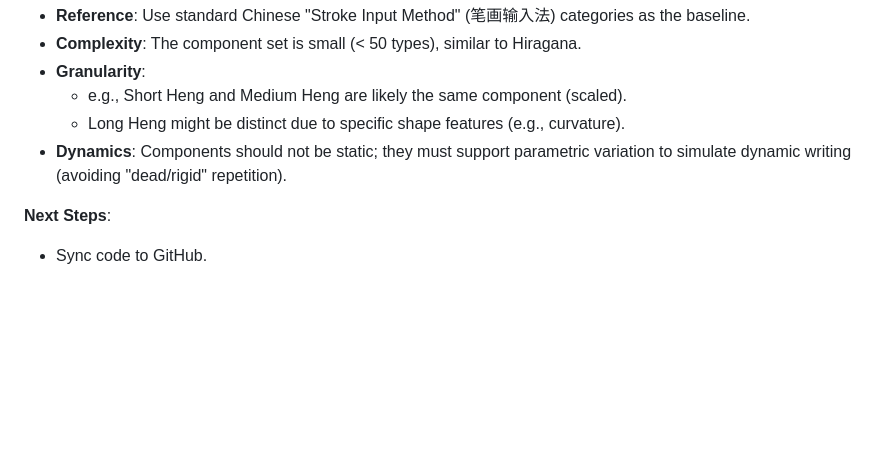
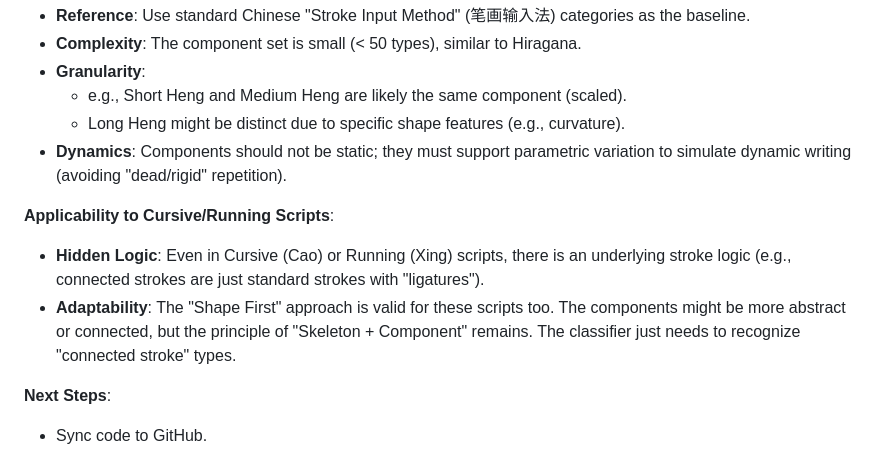
Before and after one commit to wrongre/Mohen, a Markdown page: AI_CONTEXT.md, the part around the change. GitHub-like rendering; blank space fills up the shorter version.

Commit message:
Update_AI_CONTEXT_with_cursive_script_insight

```diff
--- a/AI_CONTEXT.md
+++ b/AI_CONTEXT.md
@@ -58,6 +58,10 @@ Core Concept:
     - Long Heng might be distinct due to specific shape features (e.g., curvature).
 - **Dynamics**: Components should not be static; they must support parametric variation to simulate dynamic writing (avoiding "dead/rigid" repetition).
 
+**Applicability to Cursive/Running Scripts**:
+- **Hidden Logic**: Even in Cursive (Cao) or Running (Xing) scripts, there is an underlying stroke logic (e.g., connected strokes are just standard strokes with "ligatures").
+- **Adaptability**: The "Shape First" approach is valid for these scripts too. The components might be more abstract or connected, but the principle of "Skeleton + Component" remains. The classifier just needs to recognize "connected stroke" types.
+
 **Next Steps**:
 - Sync code to GitHub.
 - Prepare for integration with the main Web UI.
```
